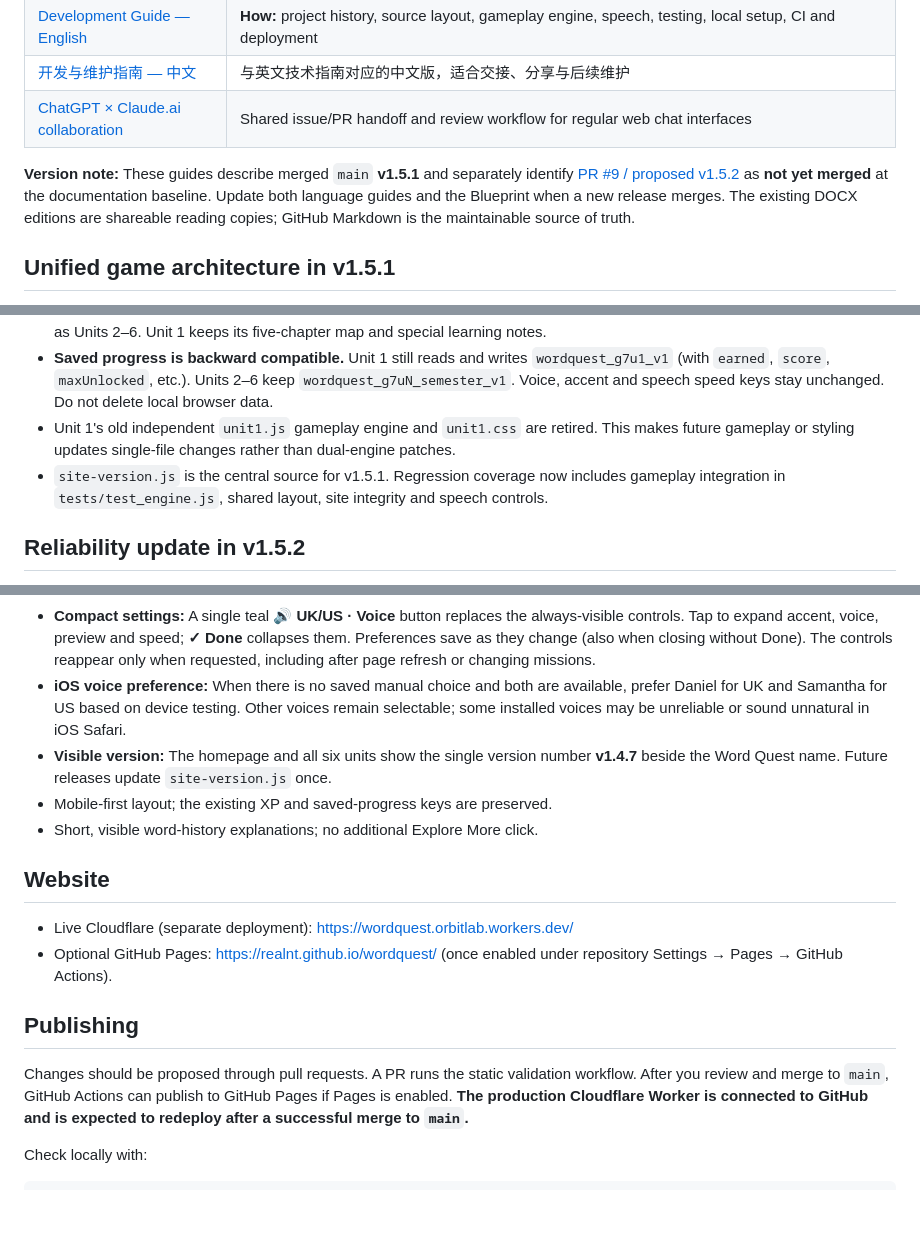
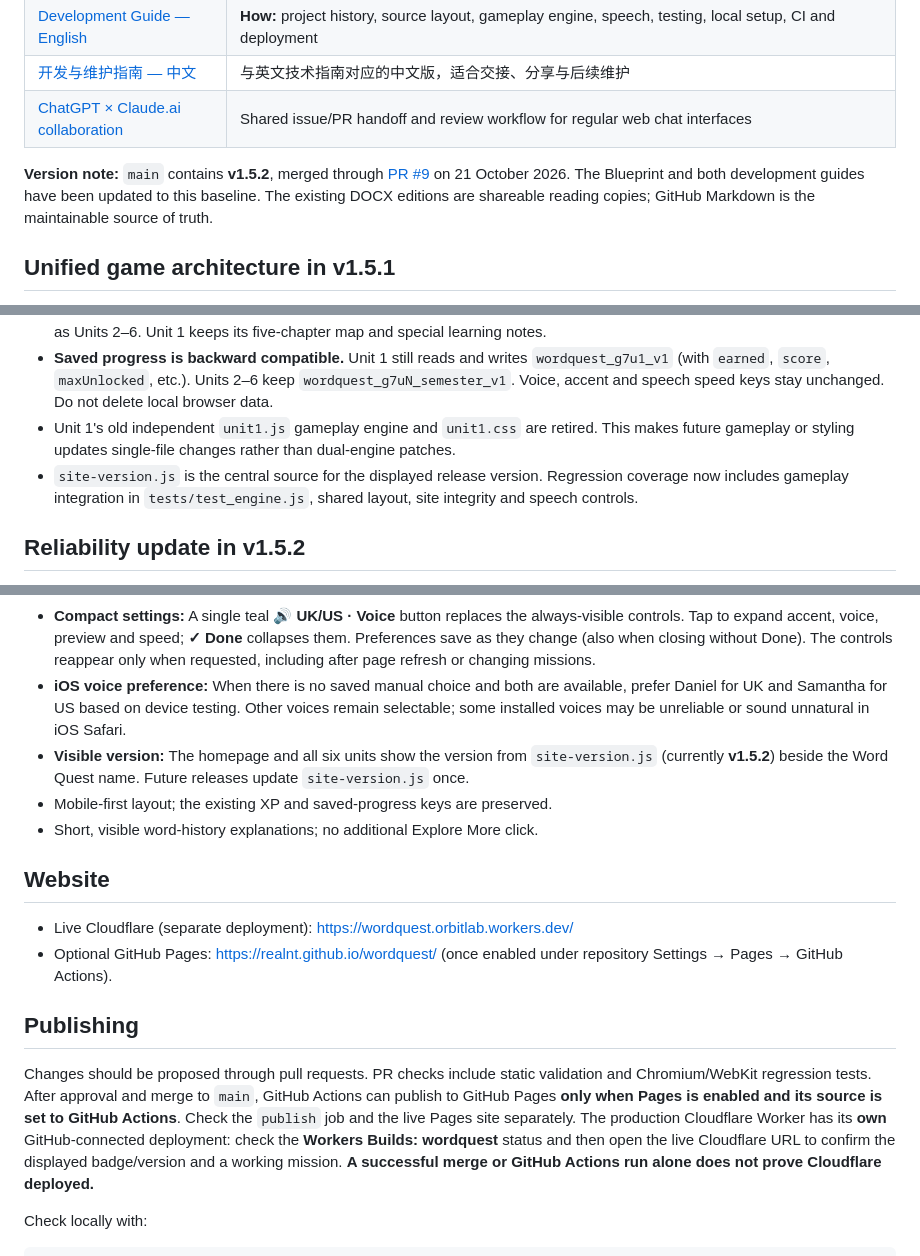
Before and after one commit to realnt/wordquest, a Markdown page: README.md, 3 parts joined by grey strips. GitHub-like rendering; blank space fills up the shorter version.

Commit message:
docs: align v1.5.2 release, tests and deployment guidance

````diff
--- a/README.md
+++ b/README.md
@@ -15,7 +15,7 @@ These three version-controlled Markdown documents are the **canonical project re
 | [开发与维护指南 — 中文](docs/Development_Guide_ZH.md) | 与英文技术指南对应的中文版，适合交接、分享与后续维护 |
 | [ChatGPT × Claude.ai collaboration](docs/AI_COLLABORATION.md) | Shared issue/PR handoff and review workflow for regular web chat interfaces |
 
-**Version note:** These guides describe merged `main` **v1.5.1** and separately identify [PR #9 / proposed v1.5.2](https://github.com/realnt/wordquest/pull/9) as **not yet merged** at the documentation baseline. Update both language guides and the Blueprint when a new release merges. The existing DOCX editions are shareable reading copies; GitHub Markdown is the maintainable source of truth.
+**Version note:** `main` contains **v1.5.2**, merged through [PR #9](https://github.com/realnt/wordquest/pull/9) on 21 October 2026. The Blueprint and both development guides have been updated to this baseline. The existing DOCX editions are shareable reading copies; GitHub Markdown is the maintainable source of truth.
 
 ## Unified game architecture in v1.5.1
 - All **six units now run the same `quest.js` engine** and share the same `quest.css` gameplay styles, `site-shell.js` header/footer, and `site.css` design system.
@@ -23,7 +23,7 @@ These three version-controlled Markdown documents are the **canonical project re
 - The unified engine adapts Unit 1 content to the same story/question, building/choice, hints, word vault, history, and results UI as Units 2–6. Unit 1 keeps its five-chapter map and special learning notes.
 - **Saved progress is backward compatible.** Unit 1 still reads and writes `wordquest_g7u1_v1` (with `earned`, `score`, `maxUnlocked`, etc.). Units 2–6 keep `wordquest_g7uN_semester_v1`. Voice, accent and speech speed keys stay unchanged. Do not delete local browser data.
 - Unit 1's old independent `unit1.js` gameplay engine and `unit1.css` are retired. This makes future gameplay or styling updates single-file changes rather than dual-engine patches.
-- `site-version.js` is the central source for v1.5.1. Regression coverage now includes gameplay integration in `tests/test_engine.js`, shared layout, site integrity and speech controls.
+- `site-version.js` is the central source for the displayed release version. Regression coverage now includes gameplay integration in `tests/test_engine.js`, shared layout, site integrity and speech controls.
 
 ## Reliability update in v1.5.2
 - **Replay works:** Completed missions can be answered again in an explicitly labeled **Practice mode**. Attempts, hints and reveals during practice are temporary and do **not** add XP, change the completion record, or accumulate mistakes.
@@ -39,7 +39,7 @@ These three version-controlled Markdown documents are the **canonical project re
 - **Specific voice picker:** The Voice menu lists only the `en-GB` or `en-US` voices reported by `speechSynthesis.getVoices()` on the current device (for example Microsoft Hazel / Susan or Google UK English Female / Male). The first available voice for the selected accent is chosen by default; there is no redundant `Automatic` entry. Students can use the ▶ preview before choosing; UK and US voice preferences are saved independently in `wordquest_speech_voice_v1`. If a saved voice disappears, playback falls back to the first available voice for the current accent and shows a note. Selecting different voice objects does not guarantee an audible difference if the operating system maps them to similar or shared synthesizers. iPhone and PC may expose completely different voice lists; updates to voices are detected when available.
 - **Compact settings:** A single teal **🔊 UK/US · Voice** button replaces the always-visible controls. Tap to expand accent, voice, preview and speed; **✓ Done** collapses them. Preferences save as they change (also when closing without Done). The controls reappear only when requested, including after page refresh or changing missions.
 - **iOS voice preference:** When there is no saved manual choice and both are available, prefer Daniel for UK and Samantha for US based on device testing. Other voices remain selectable; some installed voices may be unreliable or sound unnatural in iOS Safari.
-- **Visible version:** The homepage and all six units show the single version number **v1.4.7** beside the Word Quest name. Future releases update `site-version.js` once.
+- **Visible version:** The homepage and all six units show the version from `site-version.js` (currently **v1.5.2**) beside the Word Quest name. Future releases update `site-version.js` once.
 - Mobile-first layout; the existing XP and saved-progress keys are preserved.
 - Short, visible word-history explanations; no additional Explore More click.
 
@@ -48,7 +48,7 @@ These three version-controlled Markdown documents are the **canonical project re
 - Optional GitHub Pages: https://realnt.github.io/wordquest/ (once enabled under repository Settings → Pages → GitHub Actions).
 
 ## Publishing
-Changes should be proposed through pull requests. A PR runs the static validation workflow. After you review and merge to `main`, GitHub Actions can publish to GitHub Pages if Pages is enabled. **The production Cloudflare Worker is connected to GitHub and is expected to redeploy after a successful merge to `main`.**
+Changes should be proposed through pull requests. PR checks include static validation and Chromium/WebKit regression tests. After approval and merge to `main`, GitHub Actions can publish to GitHub Pages **only when Pages is enabled and its source is set to GitHub Actions**. Check the `publish` job and the live Pages site separately. The production Cloudflare Worker has its **own** GitHub-connected deployment: check the **Workers Builds: wordquest** status and then open the live Cloudflare URL to confirm the displayed badge/version and a working mission. **A successful merge or GitHub Actions run alone does not prove Cloudflare deployed.**
 
 Check locally with:
 ```bash
````
